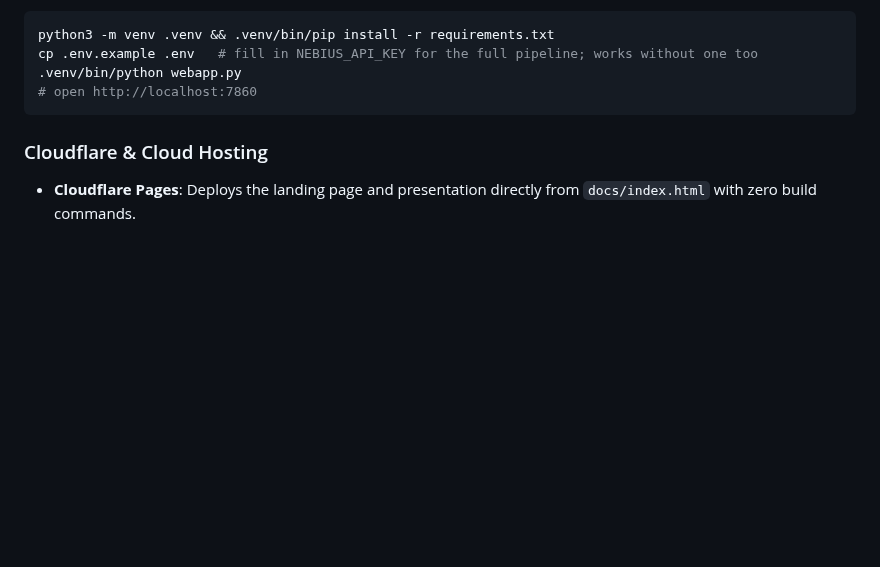
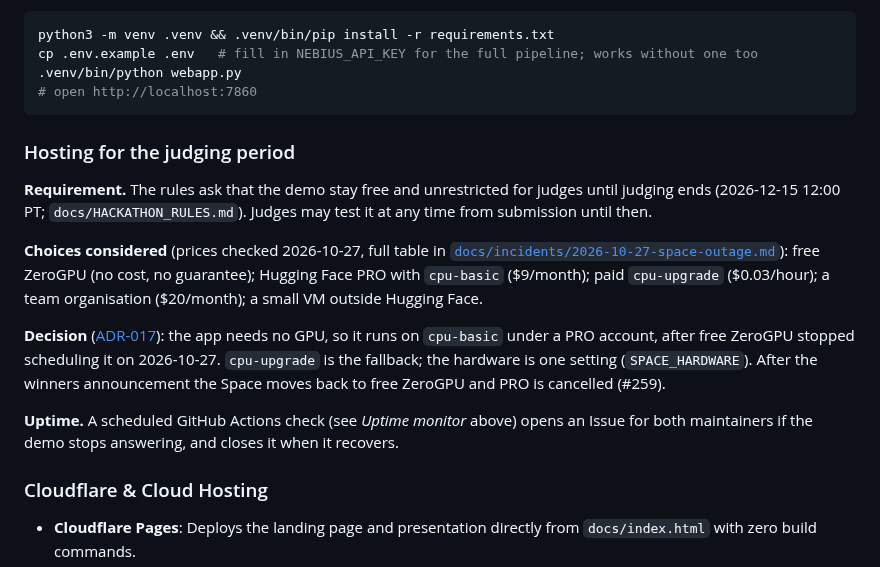
Before and after one commit to miravena/foreveryours, a Markdown page: README.md, the part around the change. Drawn GitHub-style; blank space fills up the shorter version.

Commit message:
Refs #253: README states the uptime requirement, the hosting choices and the decision
A short "Hosting for the judging period" section: the rules' requirement
(free and unrestricted until judging ends), the options considered with
prices, the decision (PRO + cpu-basic, ADR-017), the fallback, the
wind-down after the winners announcement (#259) and the uptime monitor.

Assisted-by: ClaudeCode:claude-opus-5-5
Assisted-meta: provider=Anthropic effort=medium
Cost-estimate: ~$0.05 (approximate)

````diff
--- a/README.md
+++ b/README.md
@@ -193,6 +193,25 @@ cp .env.example .env   # fill in NEBIUS_API_KEY for the full pipeline; works wit
 # open http://localhost:7860
 ```
 
+### Hosting for the judging period
+
+**Requirement.** The rules ask that the demo stay free and unrestricted for judges until judging
+ends (2026-12-15 12:00 PT; `docs/HACKATHON_RULES.md`). Judges may test it at any time from
+submission until then.
+
+**Choices considered** (prices checked 2026-10-27, full table in
+[`docs/incidents/2026-10-27-space-outage.md`](docs/incidents/2026-10-27-space-outage.md)):
+free ZeroGPU (no cost, no guarantee); Hugging Face PRO with `cpu-basic` ($9/month); paid
+`cpu-upgrade` ($0.03/hour); a team organisation ($20/month); a small VM outside Hugging Face.
+
+**Decision** ([ADR-017](docs/decisions/ADR-017-judging-period-hosting.md)): the app needs no GPU,
+so it runs on `cpu-basic` under a PRO account, after free ZeroGPU stopped scheduling it on
+2026-10-27. `cpu-upgrade` is the fallback; the hardware is one setting (`SPACE_HARDWARE`). After
+the winners announcement the Space moves back to free ZeroGPU and PRO is cancelled (#259).
+
+**Uptime.** A scheduled GitHub Actions check (see *Uptime monitor* above) opens an Issue for both
+maintainers if the demo stops answering, and closes it when it recovers.
+
 ### Cloudflare & Cloud Hosting
 
 - **Cloudflare Pages**: Deploys the landing page and presentation directly from `docs/index.html` with zero build commands.
````
